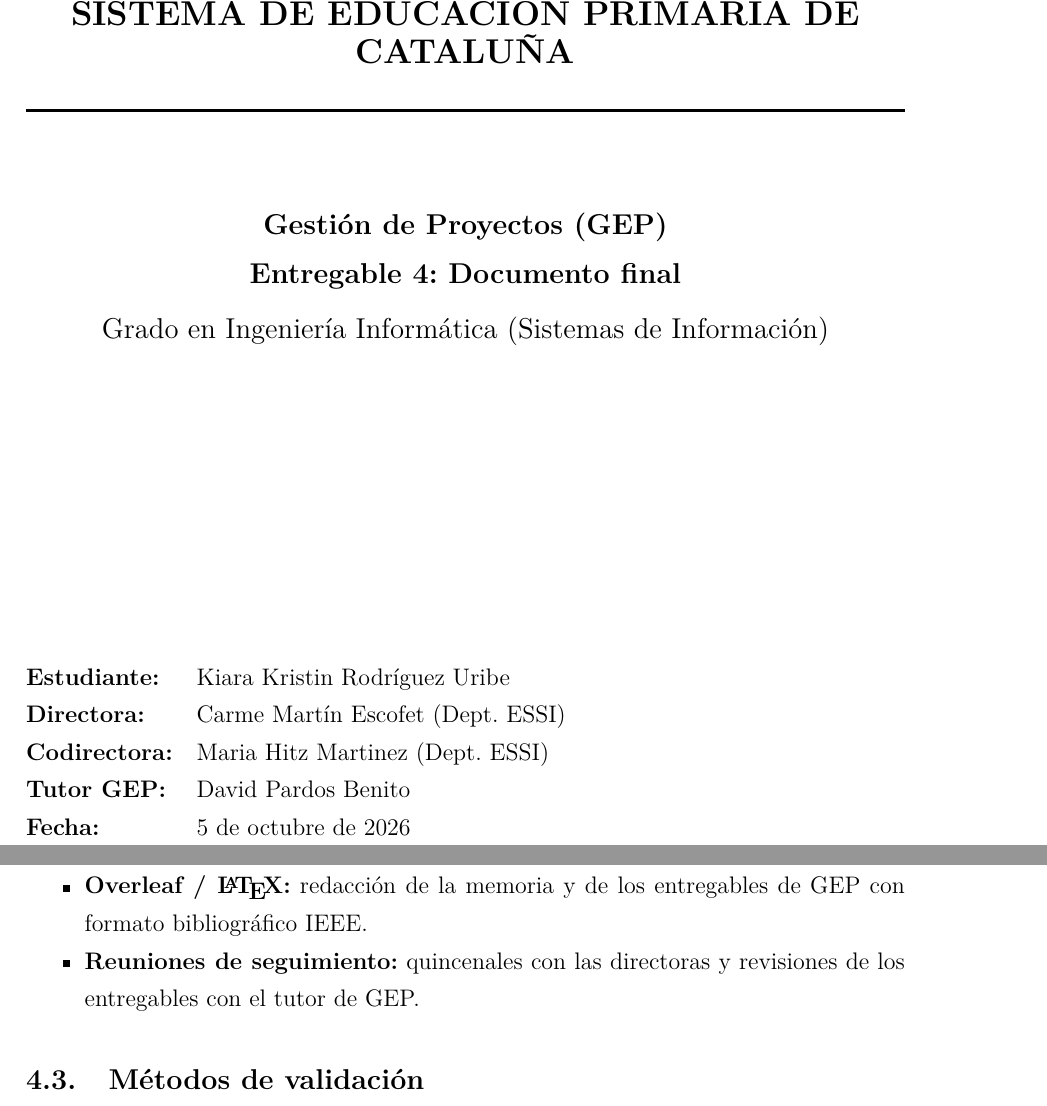
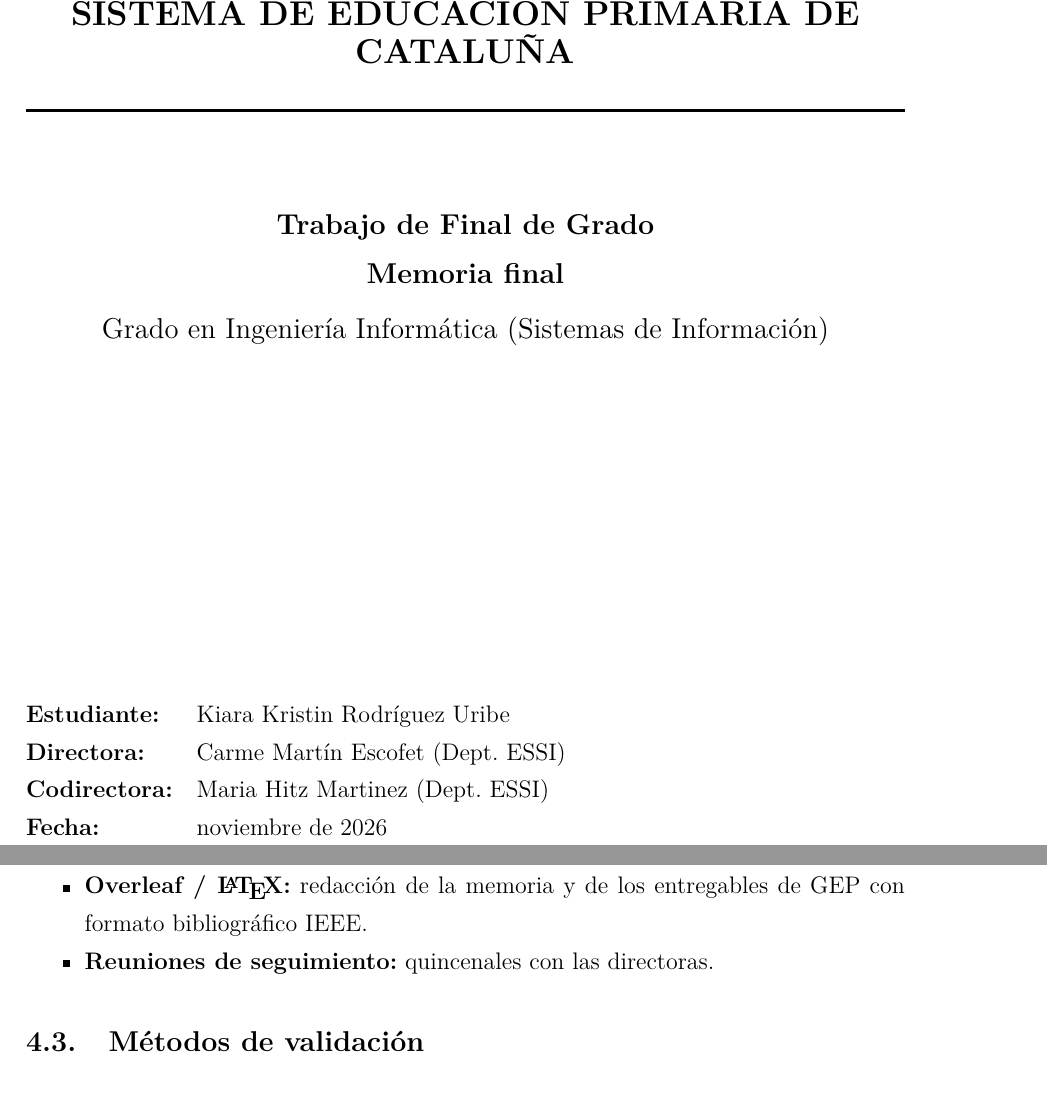
Before and after one commit to Ochimbo/TFG_Project, a LaTeX document (Documentation/Docu_Final/Memoria/Latex_Memoria/main.tex): two parts of pages 1 and 16 of 35, joined at a grey line, cut so that both start at the same text. Compiled offline with pdfLaTeX.

Commit message:
[IMP] memoria: portada de memoria final sin tutor de GEP
El documento deja de ser un entregable de GEP: la portada indica Trabajo de Final de Grado y Memoria final, y el tutor de GEP desaparece de la portada, de los agentes implicados y de los recursos.

```diff
--- a/Documentation/Docu_Final/Memoria/Latex_Memoria/main.tex
+++ b/Documentation/Docu_Final/Memoria/Latex_Memoria/main.tex
@@ -85,7 +85,7 @@
     linkcolor=black,
     citecolor=blue,
     urlcolor=blue,
-    pdftitle={GEP Entregable 4 - Documento final - Kiara Kristin Rodríguez Uribe},
+    pdftitle={Memoria final del TFG - Kiara Kristin Rodríguez Uribe},
     pdfauthor={Kiara Kristin Rodríguez Uribe}
 }
 
@@ -114,8 +114,8 @@
         {\Large \bfseries DISEÑO E IMPLEMENTACIÓN DE UN CUADRO DE MANDO INTEGRAL PARA EL SOPORTE A LA TOMA DE DECISIONES EN EL SISTEMA DE EDUCACIÓN PRIMARIA DE CATALUÑA} \\[0.2cm]
         \HRule \\[1.5cm]
 
-        {\large \textbf{Gestión de Proyectos (GEP)}}\\[0.2cm]
-        {\large \textbf{Entregable 4: Documento final}}\\[0.3cm]
+        {\large \textbf{Trabajo de Final de Grado}}\\[0.2cm]
+        {\large \textbf{Memoria final}}\\[0.3cm]
         {\large Grado en Ingeniería Informática (Sistemas de Información)}\\[1.5cm]
     \end{center}
 
@@ -127,8 +127,7 @@
         \textbf{Estudiante:}   & Kiara Kristin Rodríguez Uribe \\
         \textbf{Directora:}    & Carme Martín Escofet (Dept. ESSI) \\
         \textbf{Codirectora:}  & Maria Hitz Martinez (Dept. ESSI) \\
-        \textbf{Tutor GEP:}    & David Pardos Benito \\
-        \textbf{Fecha:}        & 5 de octubre de 2026
+        \textbf{Fecha:}        & noviembre de 2026
     \end{tabular}
     \end{flushleft}
 \end{titlepage}
@@ -358,7 +357,7 @@ La adaptación al proyecto es la siguiente: al haber una sola desarrolladora, se
     \item \textbf{Git y GitHub:} control de versiones del archivo de Power BI (formato \texttt{.pbip}), de las consultas M y DAX, de los scripts auxiliares y de la memoria.
     \item \textbf{GitHub Projects:} tablero Kanban con el \textit{backlog}, las tareas T1--T23 y el registro de horas reales por tarea, que alimenta el control de costes (Sección~\ref{sec:control}).
     \item \textbf{Overleaf / \LaTeX:} redacción de la memoria y de los entregables de GEP con formato bibliográfico IEEE.
-    \item \textbf{Reuniones de seguimiento:} quincenales con las directoras y revisiones de los entregables con el tutor de GEP.
+    \item \textbf{Reuniones de seguimiento:} quincenales con las directoras.
 \end{itemize}
 
 \section{Métodos de validación}
```
Also changed, not shown: Documentation/Docu_Final/Memoria/Latex_Memoria/Memoria_TFG_Kiara_Rodriguez_Uribe.pdf, Documentation/Docu_Final/Memoria/Latex_Memoria/main.tex (14 more changed lines), 1 other file.
